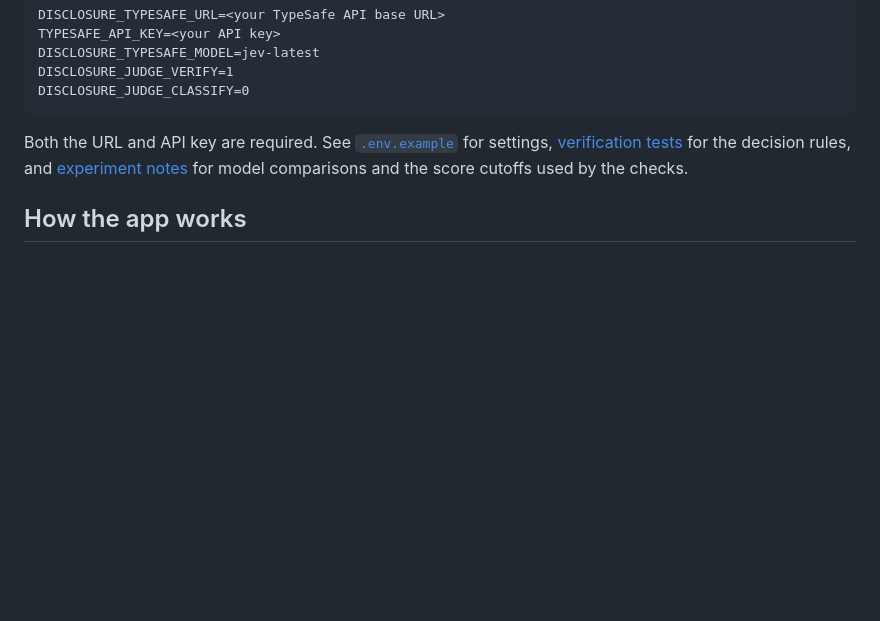
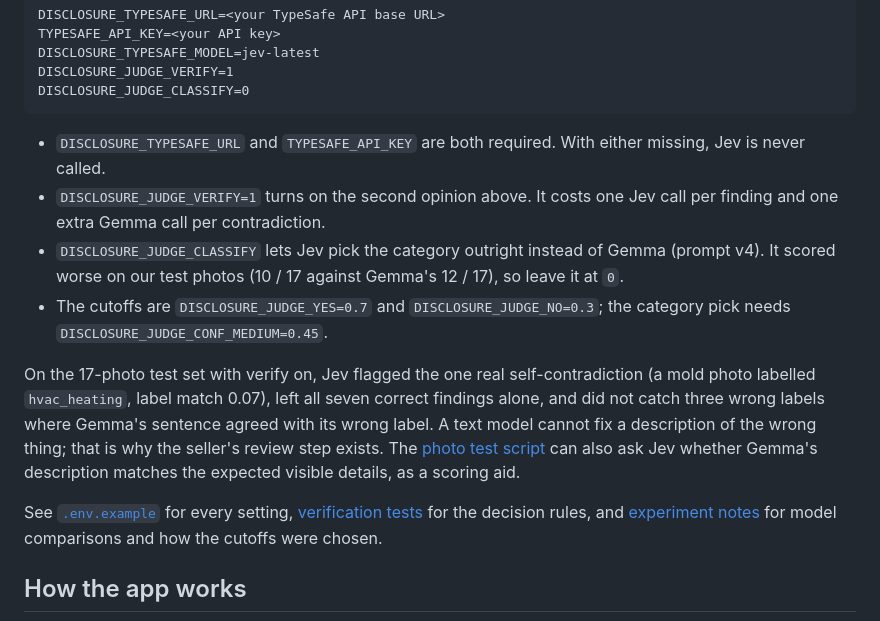
Before and after one commit to ben-robles/disclosure, a Markdown page: README.md, the part around one of its changes. Rendered like a GitHub page; blank space fills up the shorter version.

````diff
--- a/README.md
+++ b/README.md
@@ -64,7 +73,14 @@ DISCLOSURE_JUDGE_VERIFY=1
 DISCLOSURE_JUDGE_CLASSIFY=0
 ```
 
-Both the URL and API key are required. See [`.env.example`](.env.example) for settings, [verification tests](tests/test_verify.py) for the decision rules, and [experiment notes](docs/decisions.md#typesafe-text-judge-jev) for model comparisons and the score cutoffs used by the checks.
+- `DISCLOSURE_TYPESAFE_URL` and `TYPESAFE_API_KEY` are both required. With either missing, Jev is never called.
+- `DISCLOSURE_JUDGE_VERIFY=1` turns on the second opinion above. It costs one Jev call per finding and one extra Gemma call per contradiction.
+- `DISCLOSURE_JUDGE_CLASSIFY` lets Jev pick the category outright instead of Gemma (prompt v4). It scored worse on our test photos (10 / 17 against Gemma's 12 / 17), so leave it at `0`.
+- The cutoffs are `DISCLOSURE_JUDGE_YES=0.7` and `DISCLOSURE_JUDGE_NO=0.3`; the category pick needs `DISCLOSURE_JUDGE_CONF_MEDIUM=0.45`.
+
+On the 17-photo test set with verify on, Jev flagged the one real self-contradiction (a mold photo labelled `hvac_heating`, label match 0.07), left all seven correct findings alone, and did not catch three wrong labels where Gemma's sentence agreed with its wrong label. A text model cannot fix a description of the wrong thing; that is why the seller's review step exists. The [photo test script](scripts/run_test_set.py) can also ask Jev whether Gemma's description matches the expected visible details, as a scoring aid.
+
+See [`.env.example`](.env.example) for every setting, [verification tests](tests/test_verify.py) for the decision rules, and [experiment notes](docs/decisions.md#typesafe-text-judge-jev) for model comparisons and how the cutoffs were chosen.
 
 ## How the app works
 
````
Also changed, not shown: other parts of README.md (+24 -14 lines).
